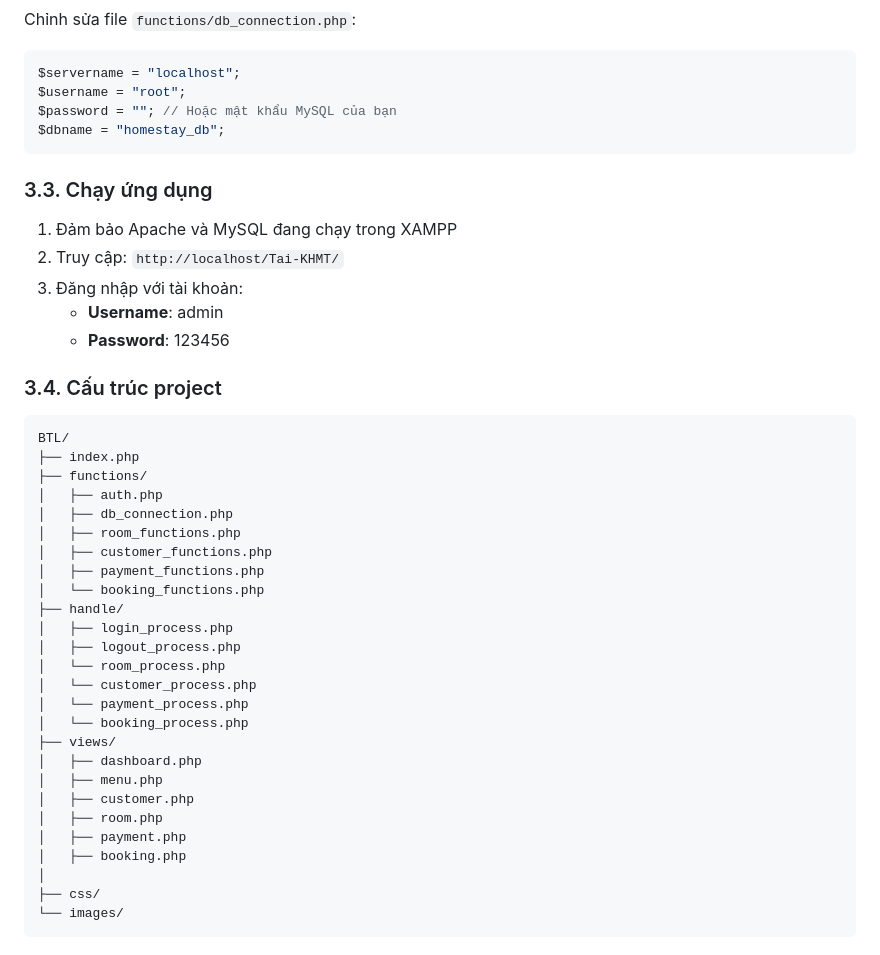
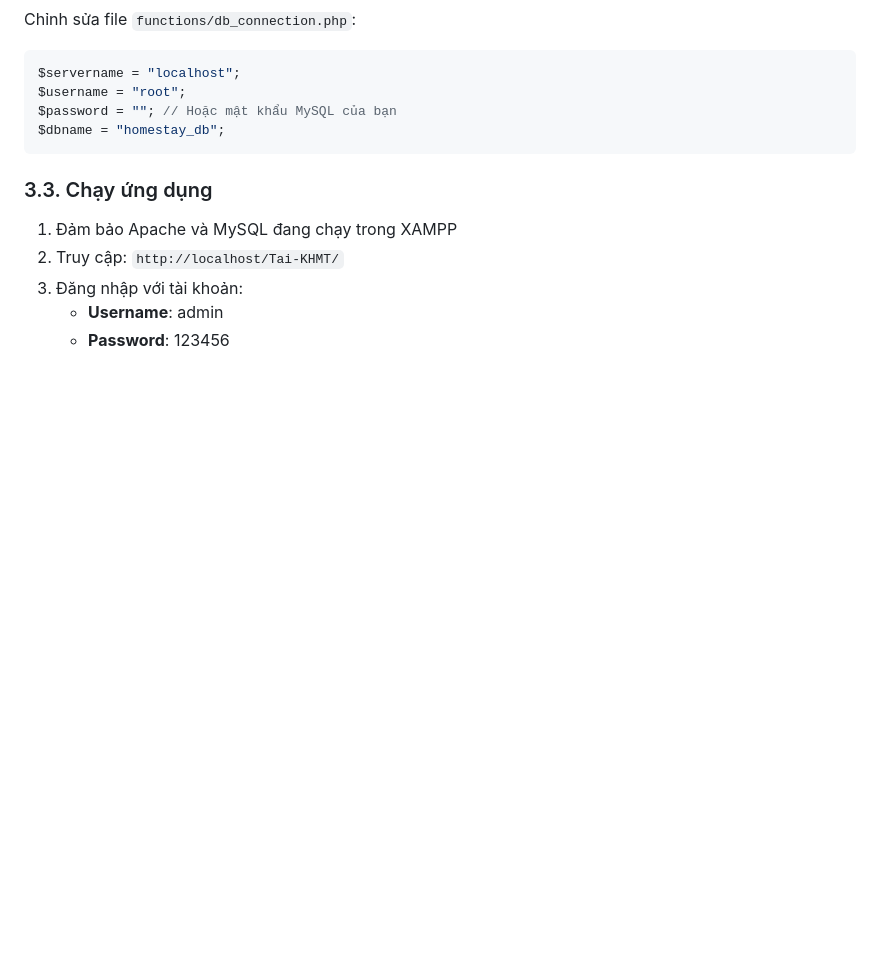
Before and after one commit to nguyenhai1701/nguyenhai1701-Nhom11_XayDungWebQuanLyHoSoSinhVienHeDaiHoc, a Markdown page: khmt1701/README.md, the part around the change. Rendered like a GitHub page; blank space fills up the shorter version.

````diff
--- a/khmt1701/README.md
+++ b/khmt1701/README.md
@@ -93,34 +93,3 @@ $dbname = "homestay_db";
 3. Đăng nhập với tài khoản:
    - **Username**: admin
    - **Password**: 123456
-
-### 3.4. Cấu trúc project
-
-```
-BTL/
-├── index.php
-├── functions/
-│   ├── auth.php
-│   ├── db_connection.php
-│   ├── room_functions.php
-│   ├── customer_functions.php
-│   ├── payment_functions.php
-│   └── booking_functions.php
-├── handle/
-│   ├── login_process.php
-│   ├── logout_process.php
-│   └── room_process.php
-│   └── customer_process.php
-│   └── payment_process.php
-│   └── booking_process.php
-├── views/
-│   ├── dashboard.php
-│   ├── menu.php
-│   ├── customer.php
-│   ├── room.php
-│   ├── payment.php
-│   ├── booking.php
-│
-├── css/
-└── images/
-```
````
